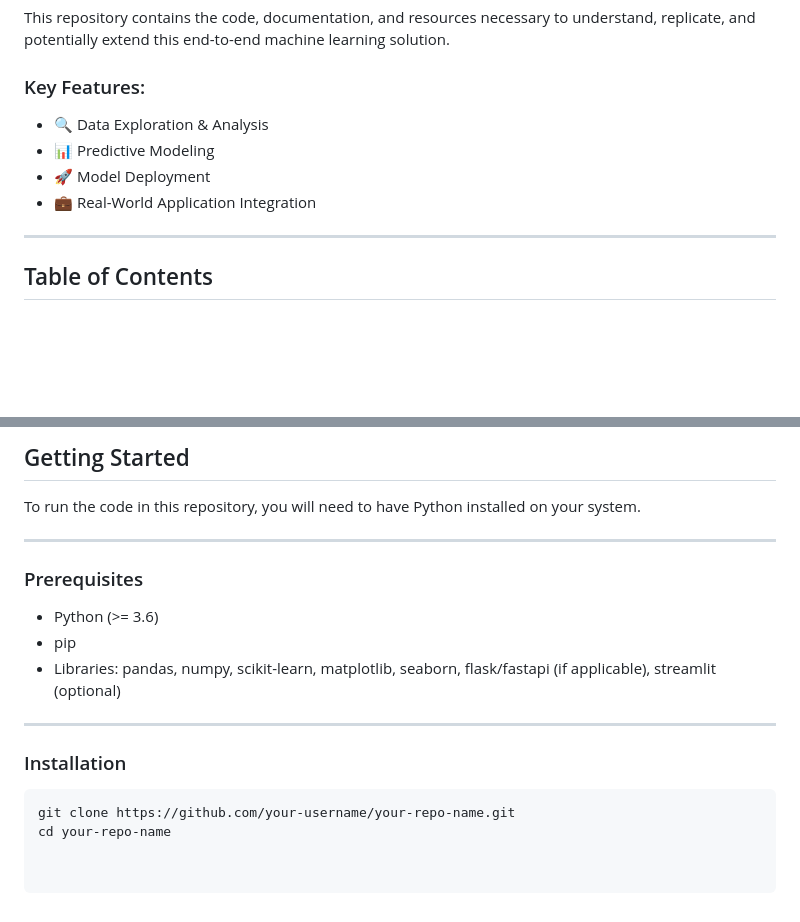
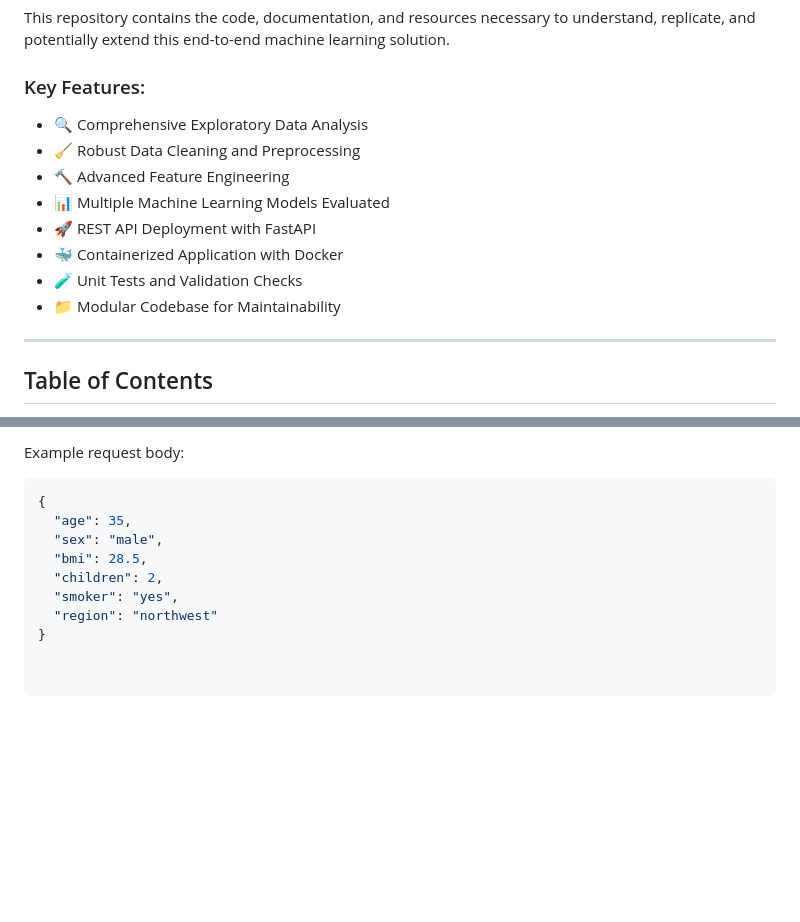
Before and after one commit to erickyegon/InsurancePremiumModel, a Markdown page: README.md, 2 parts joined by grey strips. Rendered like a GitHub page; blank space fills up the shorter version.

````diff
--- a/README.md
+++ b/README.md
@@ -10,10 +10,14 @@ This repository contains the code, documentation, and resources necessary to und
 
 ### Key Features:
 
-- 🔍 Data Exploration & Analysis
-- 📊 Predictive Modeling
-- 🚀 Model Deployment
-- 💼 Real-World Application Integration
+- 🔍 Comprehensive Exploratory Data Analysis
+- 🧹 Robust Data Cleaning and Preprocessing
+- 🔨 Advanced Feature Engineering
+- 📊 Multiple Machine Learning Models Evaluated
+- 🚀 REST API Deployment with FastAPI
+- 🐳 Containerized Application with Docker
+- 🧪 Unit Tests and Validation Checks
+- 📁 Modular Codebase for Maintainability
 
 ---
 
@@ -116,20 +172,11 @@ This project follows a standard machine learning workflow:
 
-## Getting Started
-
-To run the code in this repository, you will need to have Python installed on your system.
-
----
-
-### Prerequisites
-
-- Python (>= 3.6)
-- pip
-- Libraries: pandas, numpy, scikit-learn, matplotlib, seaborn, flask/fastapi (if applicable), streamlit (optional)
-
----
-
-### Installation
-
-```bash
-git clone https://github.com/your-username/your-repo-name.git
-cd your-repo-name
+Example request body:
+```json
+{
+  "age": 35,
+  "sex": "male",
+  "bmi": 28.5,
+  "children": 2,
+  "smoker": "yes",
+  "region": "northwest"
+}
````
Also changed, not shown: other parts of README.md (+79 -27 lines).
